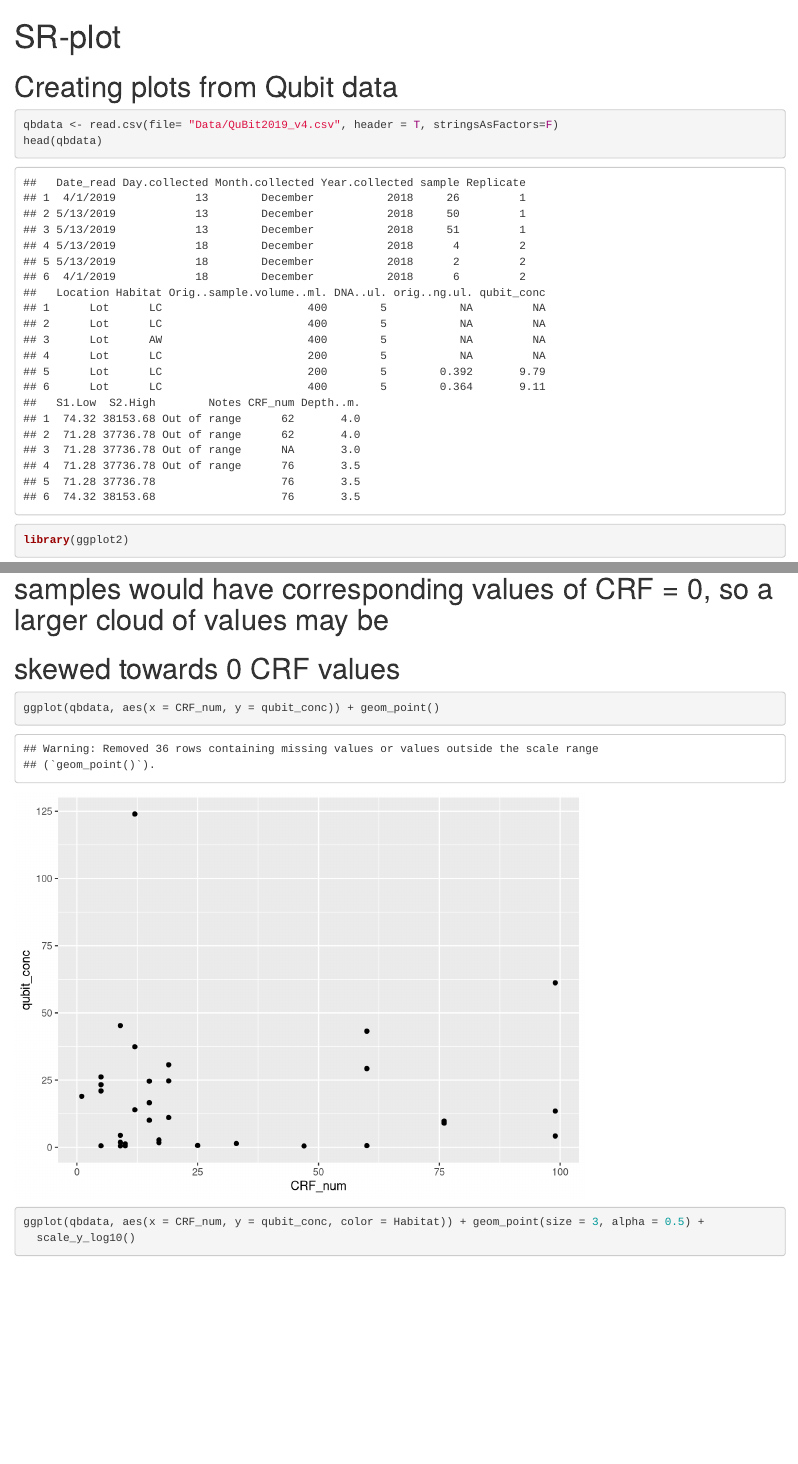
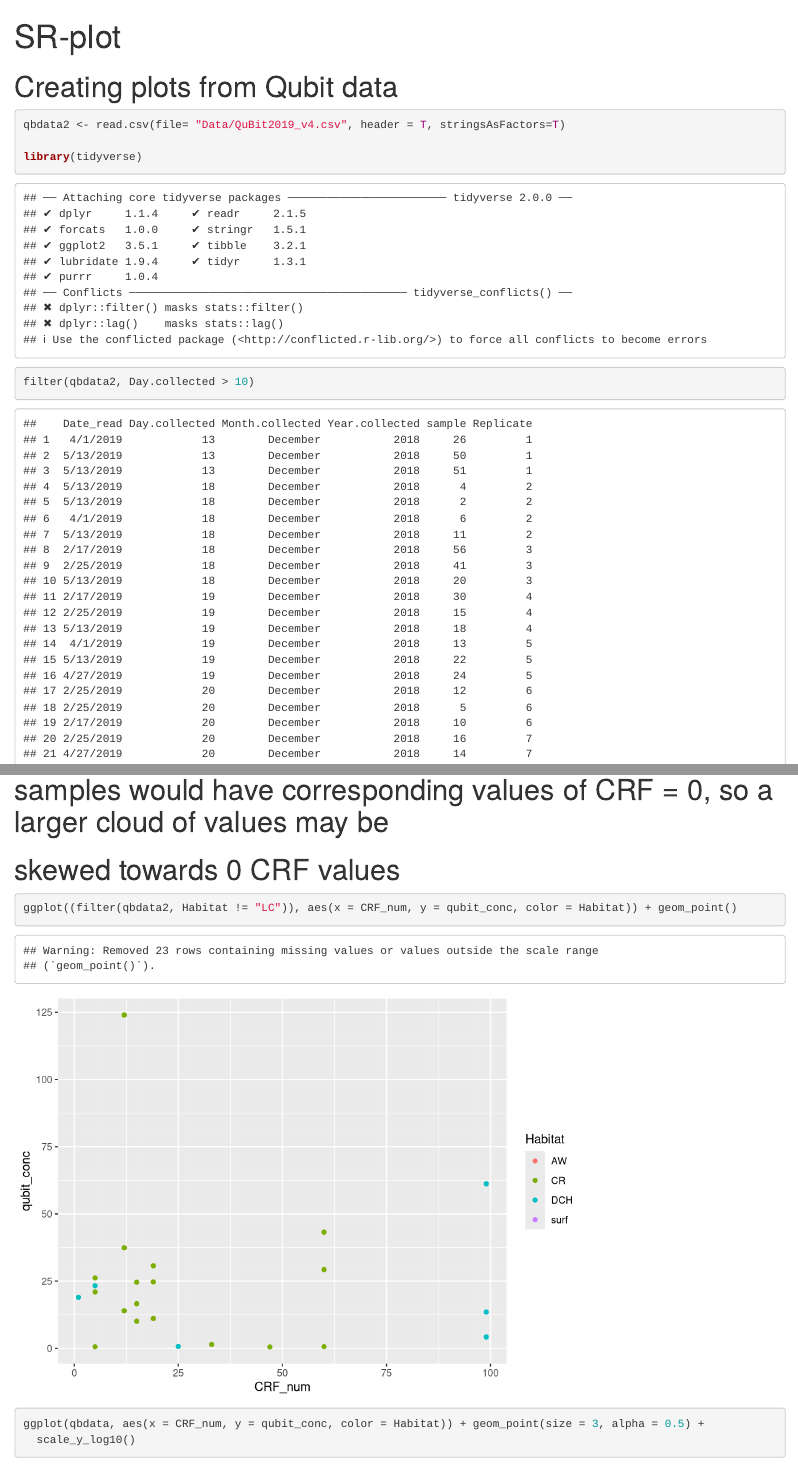
Before and after one commit to fish497-2019/Marta_eDNA_QUBIT, an R Markdown document (SR-code.Rmd): the page in a window 1100 px wide, from its top, and a second part further down, joined at a grey line. Rendered offline with R 4.5, knitr and Pandoc, with nearby package versions; some code elsewhere in the file could not run offline.

Commit message:
loaded dplyr

````diff
--- a/SR-code.Rmd
+++ b/SR-code.Rmd
@@ -6,8 +6,17 @@ output: html_document
 
 
 ```{r}
-qbdata <- read.csv(file= "Data/QuBit2019_v4.csv", header = T, stringsAsFactors=F)
-head(qbdata)
-library(ggplot2)
+qbdata2 <- read.csv(file= "Data/QuBit2019_v4.csv", header = T, stringsAsFactors=T)
+
+library(tidyverse)
 ```
 
+```{r}
+filter(qbdata2, Day.collected > 10)
+```
+```{r}
+head(qbdata2)
+```
+
+
+```{r}
@@ -21,7 +32,7 @@ library(ggplot2)
 
 
 ```{r}
-ggplot(qbdata, aes(x = CRF_num, y = qubit_conc)) + geom_point()
+ggplot((filter(qbdata2, Habitat != "LC")), aes(x = CRF_num, y = qubit_conc, color = Habitat)) + geom_point()
 
 ```
 
````
Also changed, not shown: SR-code.Rmd (2 more changed lines).
